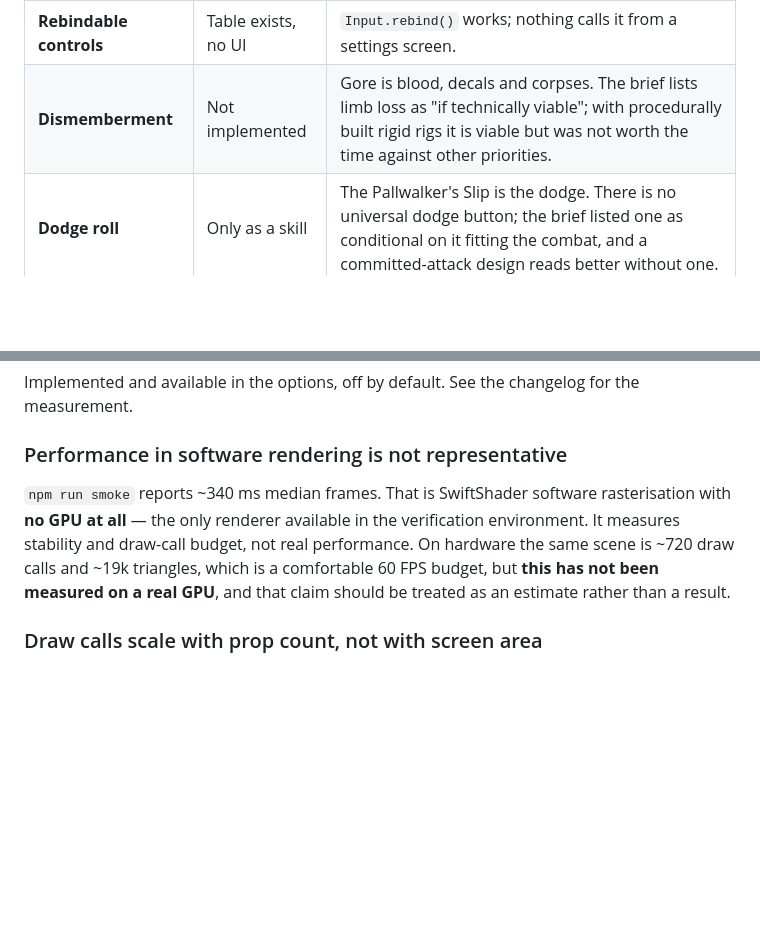
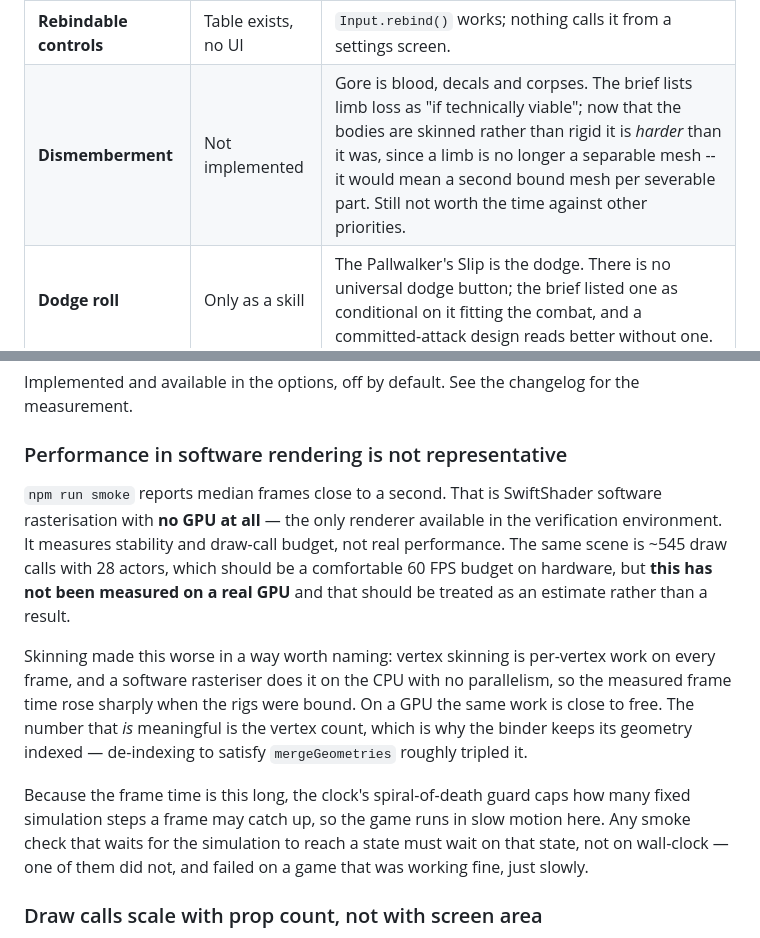
Before and after one commit to Rawrift/campus-app, a Markdown page: KNOWN_ISSUES.md, 2 parts joined by grey strips. Drawn GitHub-style; blank space fills up the shorter version.

Commit message:
Correct two KNOWN_ISSUES notes the rig change invalidated
The performance note quoted ~340ms median frames and a triangle count from
before skinning. Vertex skinning is per-vertex work on every frame, and a
software rasteriser does it on the CPU with no parallelism, so the measured
frame time rose sharply when the rigs were bound; on a GPU the same work is
close to free. The note now says that, says which number is actually meaningful
(vertex count, hence keeping the binder's geometry indexed), and records the
consequence that bit a smoke check: frames this long mean the clock's
spiral-of-death guard caps how many fixed steps a frame may catch up, so the
game runs in slow motion here and any check waiting for a simulated state has to
wait on that state rather than on wall-clock.

The dismemberment note claimed limb loss was technically viable and merely
unprioritised, on the grounds that the rigs were rigid. That is now backwards:
with the bodies skinned a limb is no longer a separable mesh, so it would take a
second bound mesh per severable part. Still unprioritised, but harder than it
was, and the file should not say otherwise.

Co-Authored-By: Claude Opus 5 <noreply@anthropic.com>
Claude-Session: https://claude.ai/code/session_01Sh9gwzhaERkhye2QtqxUki

```diff
--- a/KNOWN_ISSUES.md
+++ b/KNOWN_ISSUES.md
@@ -21,7 +21,7 @@ the architecture is built to accept them later.
 | **Difficulty tiers / NG+** | Not implemented | `Zone.spawn` already accepts a level override and scales stats, which is the mechanism such a mode would use. |
 | **Multiplayer** | Not implemented | The simulation is deterministic, seeded and rendering-free, so it is not precluded. No netcode exists. |
 | **Rebindable controls** | Table exists, no UI | `Input.rebind()` works; nothing calls it from a settings screen. |
-| **Dismemberment** | Not implemented | Gore is blood, decals and corpses. The brief lists limb loss as "if technically viable"; with procedurally built rigid rigs it is viable but was not worth the time against other priorities. |
+| **Dismemberment** | Not implemented | Gore is blood, decals and corpses. The brief lists limb loss as "if technically viable"; now that the bodies are skinned rather than rigid it is *harder* than it was, since a limb is no longer a separable mesh -- it would mean a second bound mesh per severable part. Still not worth the time against other priorities. |
 | **Dodge roll** | Only as a skill | The Pallwalker's Slip is the dodge. There is no universal dodge button; the brief listed one as conditional on it fitting the combat, and a committed-attack design reads better without one. |
 
 ---
@@ -51,12 +51,25 @@ Implemented and available in the options, off by default. See the changelog for
 the measurement.
 
 ### Performance in software rendering is not representative
-`npm run smoke` reports ~340 ms median frames. That is SwiftShader software
-rasterisation with **no GPU at all** — the only renderer available in the
-verification environment. It measures stability and draw-call budget, not real
-performance. On hardware the same scene is ~720 draw calls and ~19k triangles,
-which is a comfortable 60 FPS budget, but **this has not been measured on a real
-GPU**, and that claim should be treated as an estimate rather than a result.
+`npm run smoke` reports median frames close to a second. That is SwiftShader
+software rasterisation with **no GPU at all** — the only renderer available in
+the verification environment. It measures stability and draw-call budget, not
+real performance. The same scene is ~545 draw calls with 28 actors, which should
+be a comfortable 60 FPS budget on hardware, but **this has not been measured on
+a real GPU** and that should be treated as an estimate rather than a result.
+
+Skinning made this worse in a way worth naming: vertex skinning is per-vertex
+work on every frame, and a software rasteriser does it on the CPU with no
+parallelism, so the measured frame time rose sharply when the rigs were bound.
+On a GPU the same work is close to free. The number that *is* meaningful is the
+vertex count, which is why the binder keeps its geometry indexed — de-indexing
+to satisfy `mergeGeometries` roughly tripled it.
+
+Because the frame time is this long, the clock's spiral-of-death guard caps how
+many fixed simulation steps a frame may catch up, so the game runs in slow
+motion here. Any smoke check that waits for the simulation to reach a state must
+wait on that state, not on wall-clock — one of them did not, and failed on a
+game that was working fine, just slowly.
 
 ### Draw calls scale with prop count, not with screen area
 Props are cloned per instance rather than instanced, so a dense zone costs a
```
